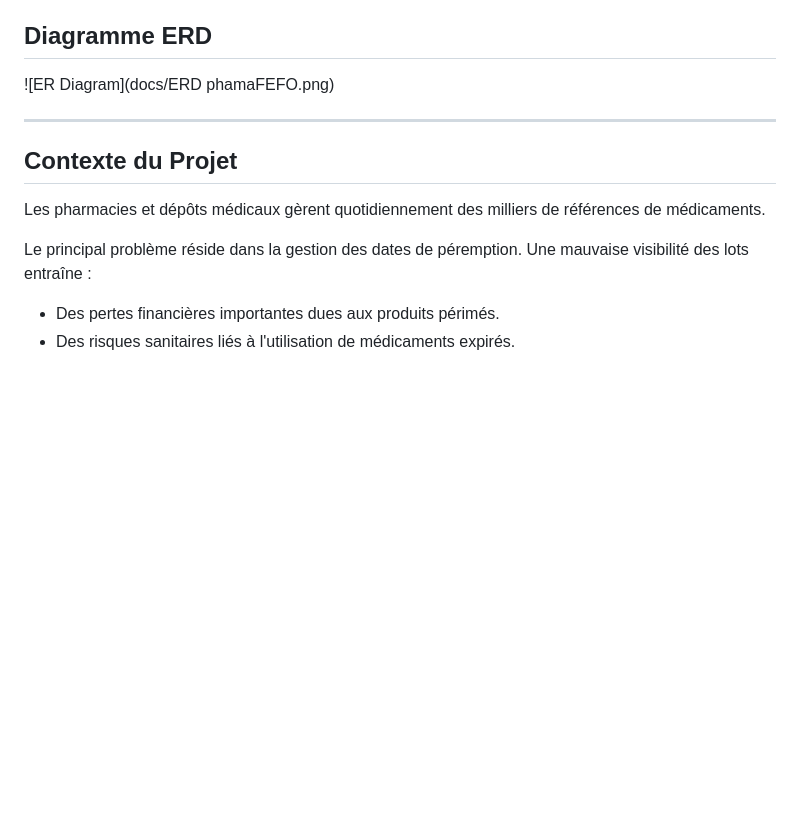
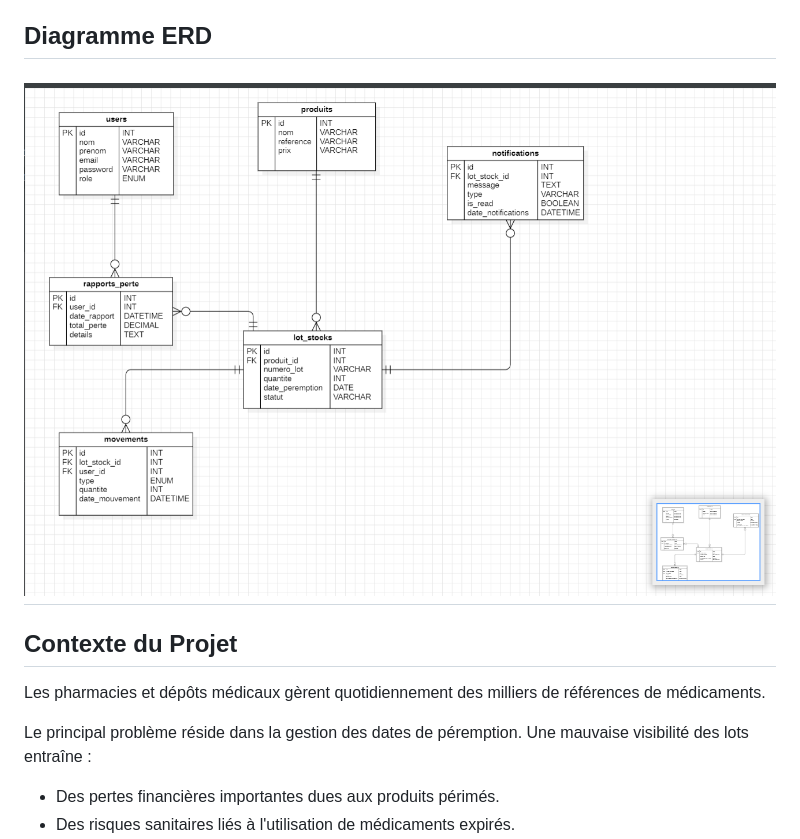
Before and after one commit to Ihsane-benmouina/PharmaFEFO-Application-d-Optimisation-des-Stocks-et-Alerte-P-remption, a Markdown page: README.md, the part around one of its changes. Rendered like a GitHub page; pictures changed too: image.png (added); blank space fills up the shorter version.

Commit message:
Creation de README.md

```diff
--- a/README.md
+++ b/README.md
@@ -74,8 +73,7 @@ pharmafefo/
 
 ## Diagramme ERD
 
-![ER Diagram](docs/ERD phamaFEFO.png)
-
+![alt text](image.png)
 ---
 
 ## Contexte du Projet
```
Also changed, not shown: other parts of README.md (+2 -3 lines).
